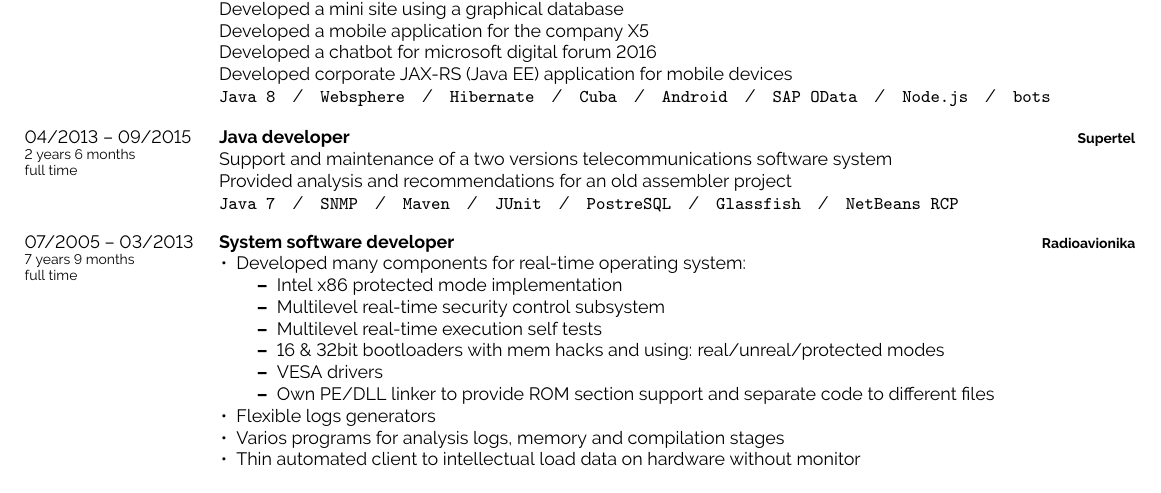
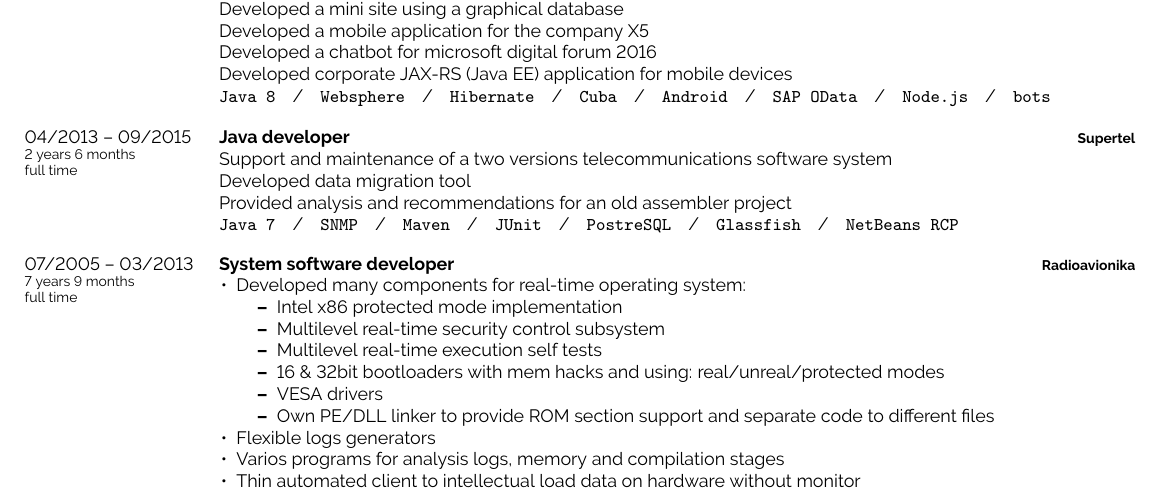
Before and after one commit to tbw777/profile, a LaTeX document (Briukhov Andrei. Java developer.tex, which reads content/experience.tex): part of page 2 of 3, cut so that both start at the same text. Compiled offline with pdfLaTeX.

Commit message:
[add] experience section

```diff
--- a/content/experience.tex
+++ b/content/experience.tex
@@ -87,6 +87,7 @@
     {Supertel}
     {
         Support and maintenance of a two versions telecommunications software system \\
+        Developed data migration tool \\
         Provided analysis and recommendations for an old assembler project \\
         \texttt{Java 7}\slashsep\texttt{SNMP}\slashsep\texttt{Maven}\slashsep\texttt{JUnit}\slashsep\texttt{PostreSQL}\slashsep\texttt{Glassfish}\slashsep\texttt{NetBeans RCP}
     }
```
